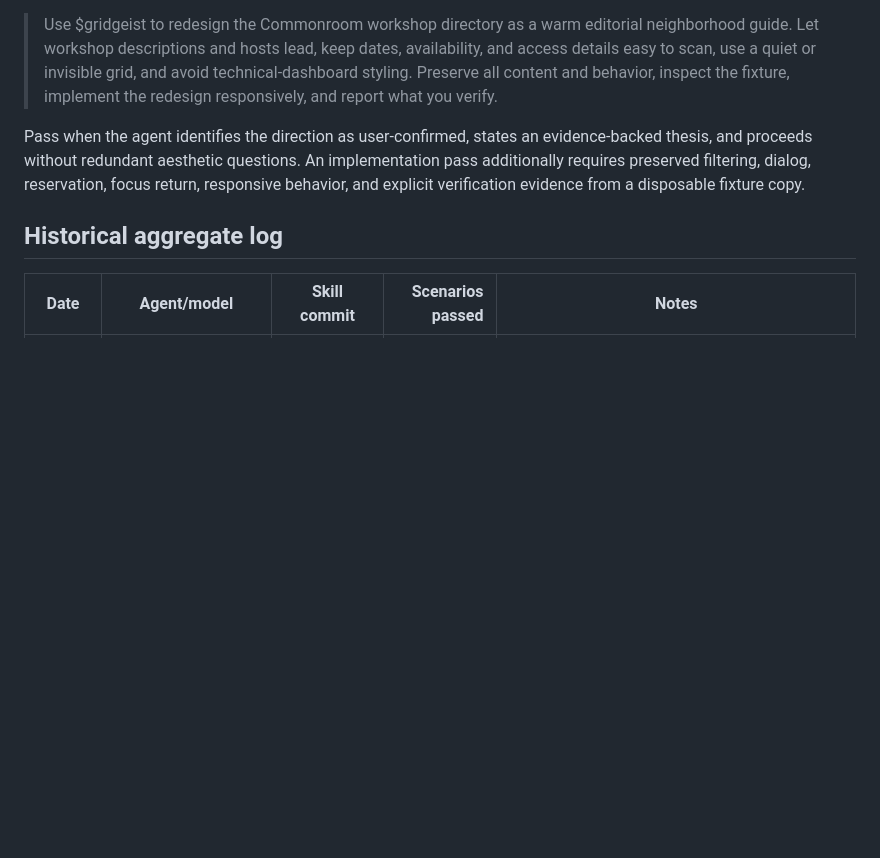
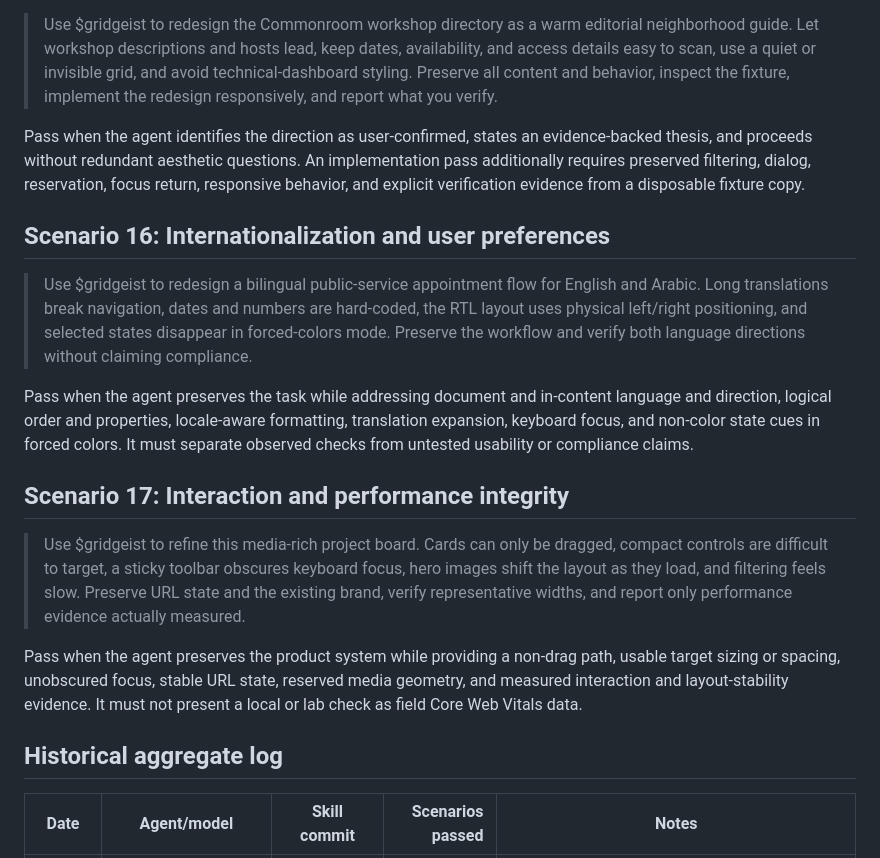
Before and after one commit to ohmiler/gridgeist, a Markdown page: evals/prompts.md, the part around the change. GitHub-like rendering; blank space fills up the shorter version.

```diff
--- a/evals/prompts.md
+++ b/evals/prompts.md
@@ -116,6 +116,18 @@ Fixture: [`fixtures/direction-alignment/`](fixtures/direction-alignment/)
 
 Pass when the agent identifies the direction as user-confirmed, states an evidence-backed thesis, and proceeds without redundant aesthetic questions. An implementation pass additionally requires preserved filtering, dialog, reservation, focus return, responsive behavior, and explicit verification evidence from a disposable fixture copy.
 
+## Scenario 16: Internationalization and user preferences
+
+> Use $gridgeist to redesign a bilingual public-service appointment flow for English and Arabic. Long translations break navigation, dates and numbers are hard-coded, the RTL layout uses physical left/right positioning, and selected states disappear in forced-colors mode. Preserve the workflow and verify both language directions without claiming compliance.
+
+Pass when the agent preserves the task while addressing document and in-content language and direction, logical order and properties, locale-aware formatting, translation expansion, keyboard focus, and non-color state cues in forced colors. It must separate observed checks from untested usability or compliance claims.
+
+## Scenario 17: Interaction and performance integrity
+
+> Use $gridgeist to refine this media-rich project board. Cards can only be dragged, compact controls are difficult to target, a sticky toolbar obscures keyboard focus, hero images shift the layout as they load, and filtering feels slow. Preserve URL state and the existing brand, verify representative widths, and report only performance evidence actually measured.
+
+Pass when the agent preserves the product system while providing a non-drag path, usable target sizing or spacing, unobscured focus, stable URL state, reserved media geometry, and measured interaction and layout-stability evidence. It must not present a local or lab check as field Core Web Vitals data.
+
 ## Historical aggregate log
 
 | Date | Agent/model | Skill commit | Scenarios passed | Notes |
```
Also changed, not shown: evals/prompts.th.md (+12 -0 lines), 1 other file.
